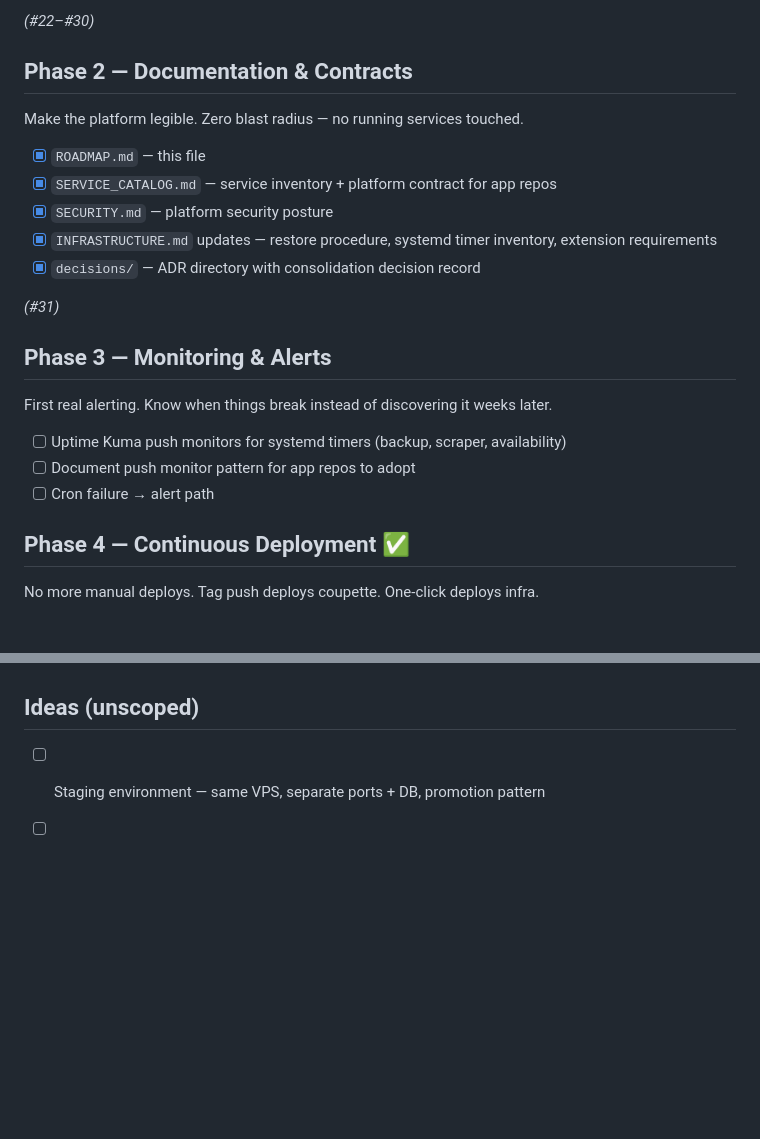
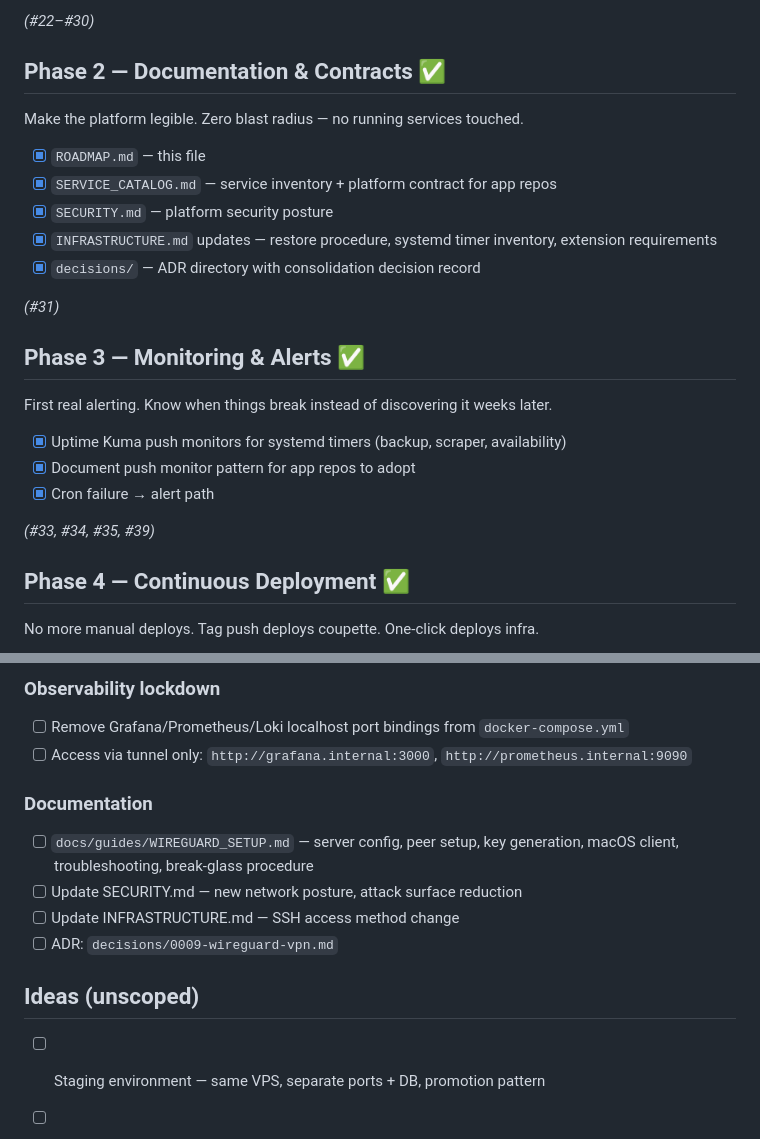
Before and after one commit to vpatrin/infra, a Markdown page: docs/ROADMAP.md, 2 parts joined by grey strips. Drawn GitHub-style; blank space fills up the shorter version.

```diff
--- a/docs/ROADMAP.md
+++ b/docs/ROADMAP.md
@@ -16,7 +16,7 @@ Absorb shared-postgres, umami, uptime-kuma into single repo. Restructure into `s
 
 *(#22–#30)*
 
-## Phase 2 — Documentation & Contracts
+## Phase 2 — Documentation & Contracts ✅
 
 Make the platform legible. Zero blast radius — no running services touched.
 
@@ -28,13 +28,15 @@ Make the platform legible. Zero blast radius — no running services touched.
 
 *(#31)*
 
-## Phase 3 — Monitoring & Alerts
+## Phase 3 — Monitoring & Alerts ✅
 
 First real alerting. Know when things break instead of discovering it weeks later.
 
-- [ ] Uptime Kuma push monitors for systemd timers (backup, scraper, availability)
-- [ ] Document push monitor pattern for app repos to adopt
-- [ ] Cron failure → alert path
+- [x] Uptime Kuma push monitors for systemd timers (backup, scraper, availability)
+- [x] Document push monitor pattern for app repos to adopt
+- [x] Cron failure → alert path
+
+*(#33, #34, #35, #39)*
 
 ## Phase 4 — Continuous Deployment ✅
 
@@ -109,3 +165,14 @@ Log aggregation and dashboards. Deferred until multi-node (Phase 6) — on a sin
+### Observability lockdown
+
+- [ ] Remove Grafana/Prometheus/Loki localhost port bindings from `docker-compose.yml`
+- [ ] Access via tunnel only: `http://grafana.internal:3000`, `http://prometheus.internal:9090`
+
+### Documentation
+
+- [ ] `docs/guides/WIREGUARD_SETUP.md` — server config, peer setup, key generation, macOS client, troubleshooting, break-glass procedure
+- [ ] Update SECURITY.md — new network posture, attack surface reduction
+- [ ] Update INFRASTRUCTURE.md — SSH access method change
+- [ ] ADR: `decisions/0009-wireguard-vpn.md`
 
 ## Ideas (unscoped)
 
```
Also changed, not shown: other parts of docs/ROADMAP.md (+59 -5 lines), docs/decisions/0008-observability-stack.md (added, +150 -0 lines).
